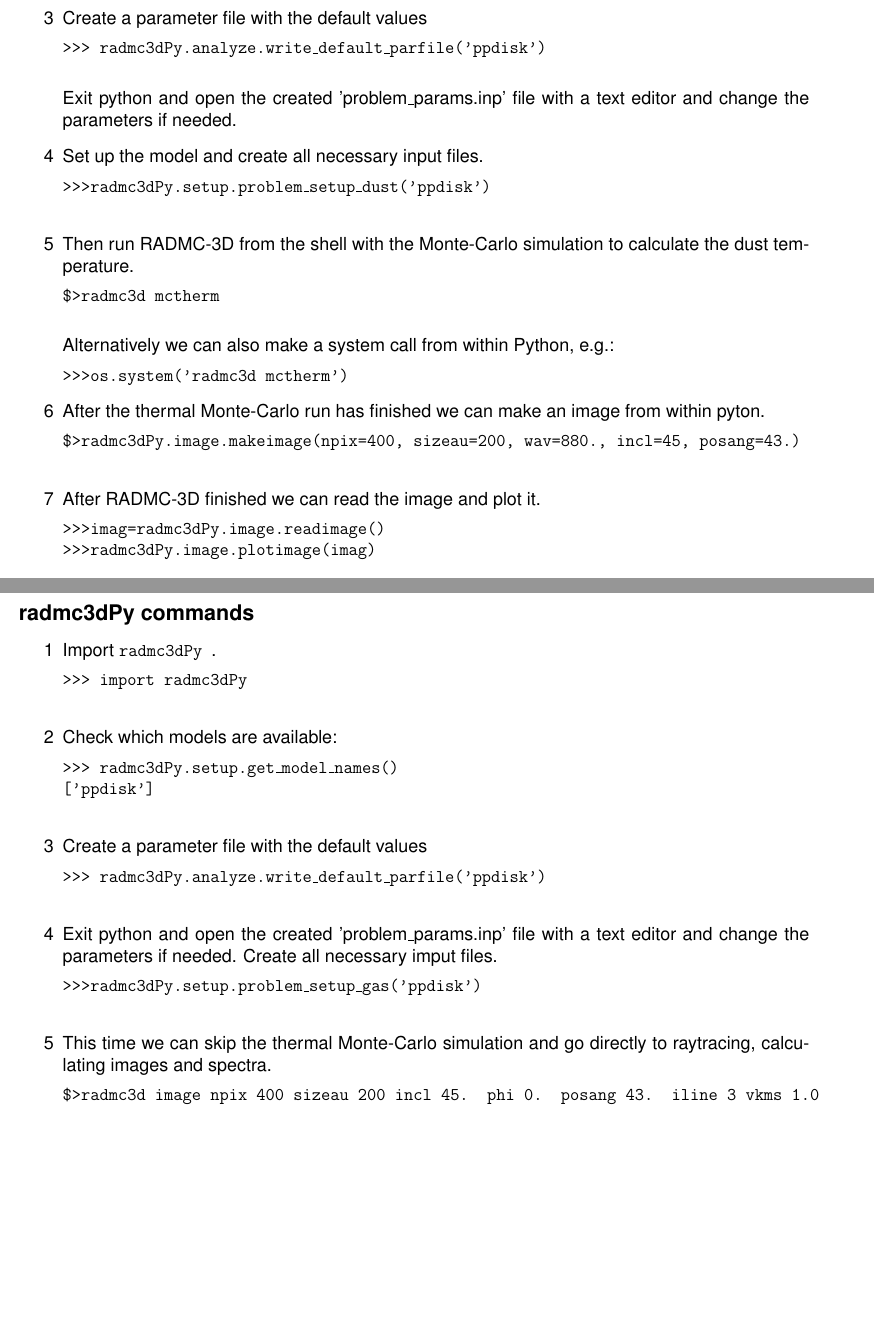
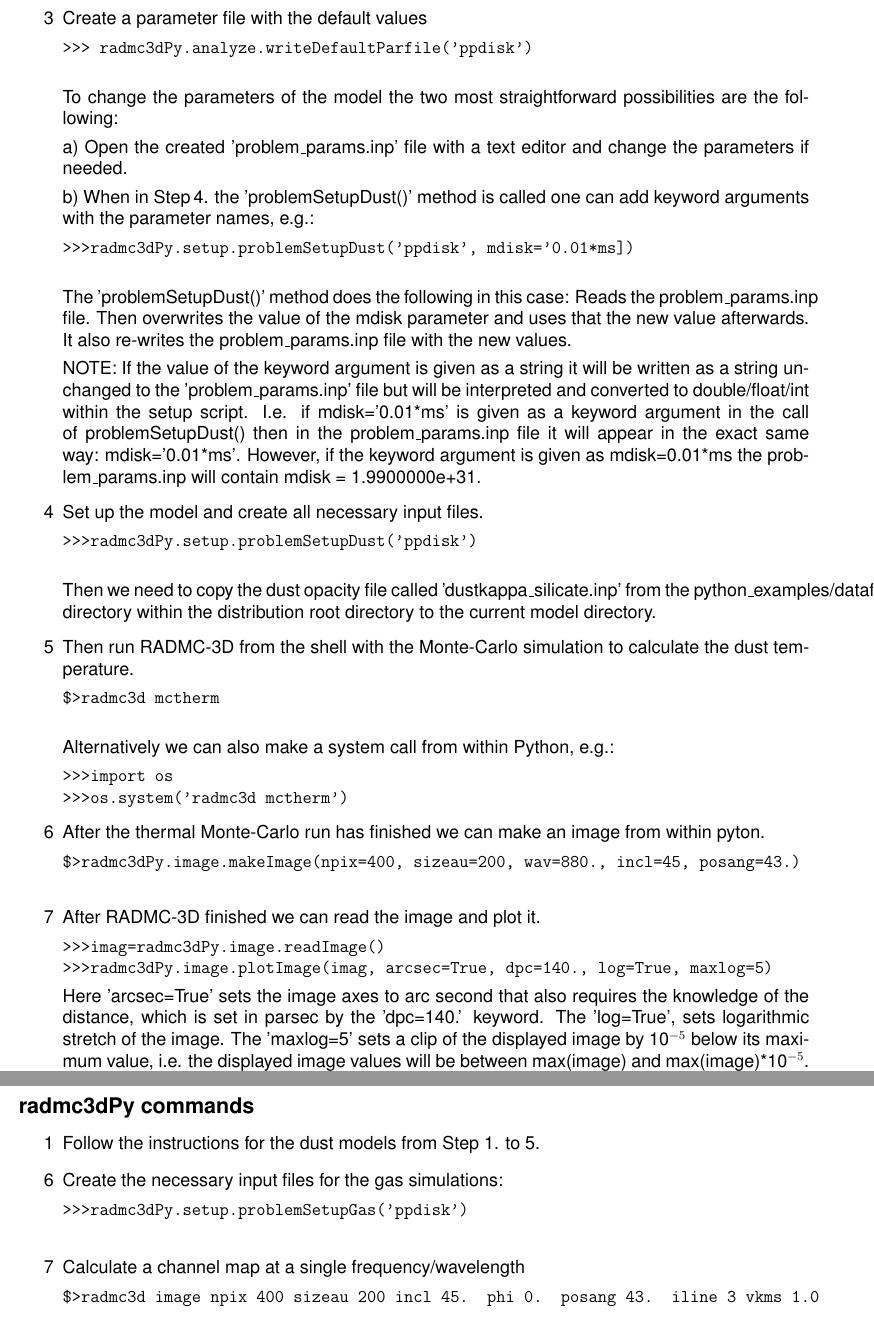
Before and after one commit to bdrechsler/radm3dpy, a LaTeX document (doc/radmc3dPy_cheatsheet.tex): two parts of pages 3 and 5 of 5 before the commit and two parts of pages 3 and 6 of 6 after it, joined at a grey line, cut so that both start at the same text, the shorter picture padded with empty space. Compiled offline with pdfLaTeX.

Commit message:
radmc3dPy v0.25.1
    Small fixes:
    - Some method name convention errors (still a few method names with
      '_' in the name was fixed/converted)
    - Scipy imports are removed from the image module as they're not
      used anymore
    - Updated the cheatsheet with the new function/method names
    - Updated the README file with the REQUIREMENTS

```diff
--- a/doc/radmc3dPy_cheatsheet.tex
+++ b/doc/radmc3dPy_cheatsheet.tex
@@ -118,29 +118,59 @@ First let us create a directory for our model. Then go to this directory and sta
 \item[3] Create a parameter file with the default values
 
-{\tt >>> radmc3dPy.analyze.write\_default\_parfile('ppdisk')}\\
+{\tt >>> radmc3dPy.analyze.writeDefaultParfile('ppdisk')}\\
 
-Exit python and open the created 'problem\_params.inp' file with a text editor and change the parameters if needed.
+
+To change the parameters of the model the two most straightforward possibilities are the following:
+
+a) Open the created 'problem\_params.inp' file with a text editor and change the parameters if needed.
+
+b) When in  Step\,4. the 'problemSetupDust()' method is called one can add keyword arguments with the parameter
+names, e.g.:
+
+{\tt>>>radmc3dPy.setup.problemSetupDust('ppdisk', mdisk='0.01*ms])}\\
+
+The 'problemSetupDust()' method does the following in this case: Reads the problem\_params.inp file. Then
+overwrites the value of the mdisk parameter and uses that the new value afterwards. It also re-writes the problem\_params.inp
+file with the new values.
+
+NOTE: If the value of the keyword argument is given as a string it will be written as a string unchanged to the 'problem\_params.inp' file
+but will be interpreted and converted to double/float/int within the setup script. I.e. if mdisk='0.01*ms' is given as a keyword argument
+in the call of problemSetupDust()  then in the problem\_params.inp file it will appear in the exact same way: mdisk='0.01*ms'.
+However, if the keyword argument is given as mdisk=0.01*ms the problem\_params.inp will contain mdisk = 1.9900000e+31.
+
+
 \item[4] Set up the model and create all necessary input files.
 
-{\tt>>>radmc3dPy.setup.problem\_setup\_dust('ppdisk')}\\
+
+{\tt>>>radmc3dPy.setup.problemSetupDust('ppdisk')}\\
+
+Then we need to copy the dust opacity file called 'dustkappa\_silicate.inp' from the python\_examples/datafiles directory
+within the distribution root directory to the current model directory.
+
 \item[5] Then run RADMC-3D from the shell with the Monte-Carlo simulation to calculate the dust temperature.
 
 {\tt \$>radmc3d mctherm}\\
 
 Alternatively we can also make a system call from within Python, e.g.:
 
+{\tt>>>import os}\\
 {\tt>>>os.system('radmc3d mctherm')}
 \item[6] After the thermal Monte-Carlo run has finished we can make an image from within pyton.
 
-{\tt \$>radmc3dPy.image.makeimage(npix=400, sizeau=200, wav=880., incl=45, posang=43.)}\\
+{\tt \$>radmc3dPy.image.makeImage(npix=400, sizeau=200, wav=880., incl=45, posang=43.)}\\
 \item[7] After RADMC-3D finished we can read the image and plot it.
 
-{\tt>>>imag=radmc3dPy.image.readimage()}\\
-{\tt>>>radmc3dPy.image.plotimage(imag)}
+{\tt>>>imag=radmc3dPy.image.readImage()}\\
+{\tt>>>radmc3dPy.image.plotImage(imag, arcsec=True, dpc=140., log=True, maxlog=5)}
+
+Here 'arcsec=True' sets the image axes to arc second that also requires the knowledge of the distance,
+which is set in parsec by the 'dpc=140.' keyword. The 'log=True', sets logarithmic stretch of the image.
+The 'maxlog=5' sets a clip of the displayed image by 10$^{-5}$ below its maximum value, i.e. the
+displayed image values will be between max(image) and max(image)*10$^{-5}$.
 
 \item[8] We can also convolve the image with an arbitrary elliptical gaussian Gaussian beam
 
-{\tt>>>conv\_imag = imag.imconv(fwhm=[0.05, 0.1], pa=40., dpc=140.)}
+{\tt>>>conv\_imag = imag.imConv(fwhm=[0.05, 0.1], pa=40., dpc=140.)}
 
 The fwhm of the Gaussian beam should be in arcsec,  the positing angle of the major axis of the beam ellipse
 should be in degrees, and the distance to the source in pc (dpc keyword) should be given.
@@ -214,22 +249,28 @@ should be in degrees, and the distance to the source in pc (dpc keyword) should
 \subsection*{radmc3dPy commands}
 \begin{itemize}
 
-\item[1] Import \pymod.
+\item[1] Follow the instructions for the dust models from Step 1. to 5.
+%\item[1] Import \pymod.
+%
+%{\tt >>> import radmc3dPy}\\
+%\item[2] Check which models are available:
+%
+%{\tt >>> radmc3dPy.setup.get\_model\_names()}\\
+%\indent {\tt ['ppdisk']}\\
+%\item[3] Create a parameter file with the default values
+%
+%{\tt >>> radmc3dPy.analyze.write\_default\_parfile('ppdisk')}\\
+%\item[4] Exit python and open the created 'problem\_params.inp' file with a text editor and change the parameters if needed.
+%Create all necessary imput files.
+%
+%{\tt>>>radmc3dPy.setup.problem\_setup\_gas('ppdisk')}\\
+%\item[5] This time we can skip the thermal Monte-Carlo simulation and go directly to raytracing, calculating images
+%and spectra.
+\item[6] Create the necessary input files for the gas simulations:
 
-{\tt >>> import radmc3dPy}\\
-\item[2] Check which models are available:
+{\tt>>>radmc3dPy.setup.problemSetupGas('ppdisk')}\\
 
-{\tt >>> radmc3dPy.setup.get\_model\_names()}\\
-\indent {\tt ['ppdisk']}\\
-\item[3] Create a parameter file with the default values
-
-{\tt >>> radmc3dPy.analyze.write\_default\_parfile('ppdisk')}\\
-\item[4] Exit python and open the created 'problem\_params.inp' file with a text editor and change the parameters if needed.
-Create all necessary imput files.
-
-{\tt>>>radmc3dPy.setup.problem\_setup\_gas('ppdisk')}\\
-\item[5] This time we can skip the thermal Monte-Carlo simulation and go directly to raytracing, calculating images
-and spectra.
+\item[7] Calculate a channel map at a single frequency/wavelength
 
 {\tt \$>radmc3d image npix 400 sizeau 200 incl 45. phi 0. posang 43. iline 3 vkms 1.0}\\
 \item[6] This command calculates a single channel map at
```
Also changed, not shown: doc/radmc3dPy_cheatsheet.pdf, doc/radmc3dPy_refman.pdf, doc/radmc3dPy_cheatsheet.tex (53 more changed lines), 9 other files.
